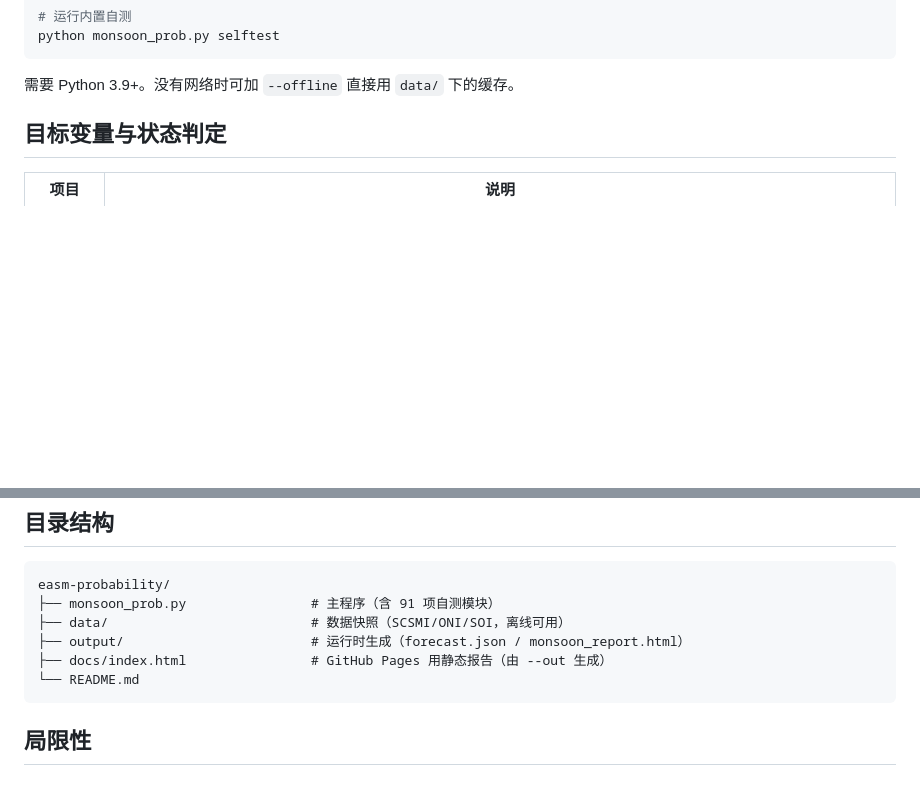
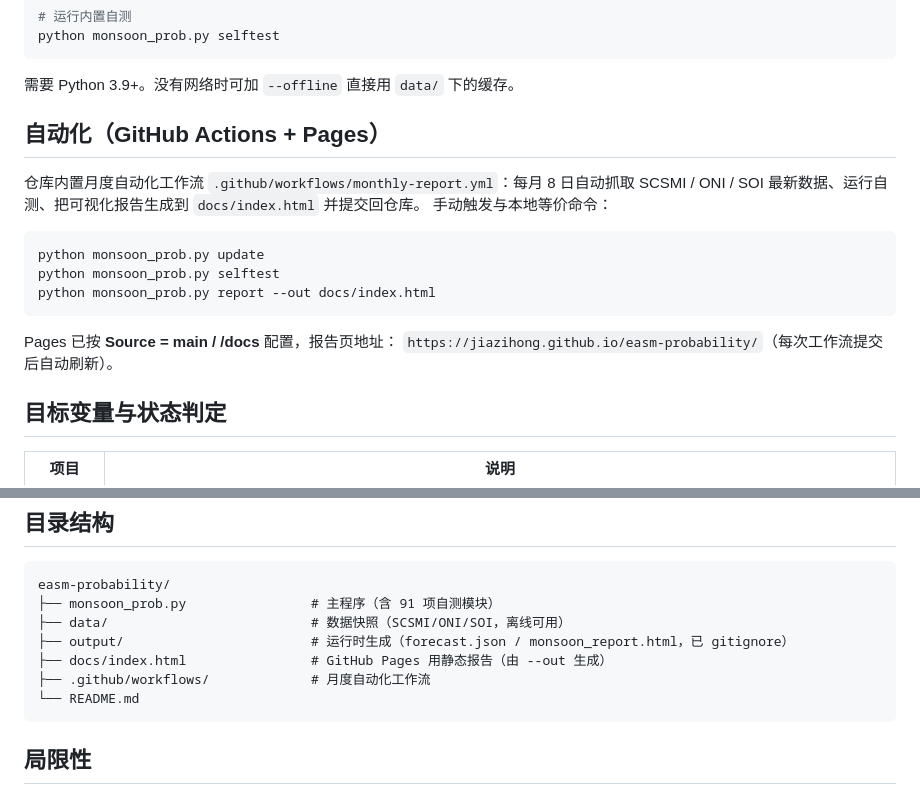
Before and after one commit to jiazihong/easm-probability, a Markdown page: README.md, 2 parts joined by grey strips. Drawn GitHub-style; blank space fills up the shorter version.

Commit message:
docs: add CI/Pages automation section

````diff
--- a/README.md
+++ b/README.md
@@ -31,6 +31,21 @@ python monsoon_prob.py selftest
 ```
 
 需要 Python 3.9+。没有网络时可加 `--offline` 直接用 `data/` 下的缓存。
+
+## 自动化（GitHub Actions + Pages）
+
+仓库内置月度自动化工作流 `.github/workflows/monthly-report.yml`：每月 8 日自动抓取
+SCSMI / ONI / SOI 最新数据、运行自测、把可视化报告生成到 `docs/index.html` 并提交回仓库。
+手动触发与本地等价命令：
+
+```bash
+python monsoon_prob.py update
+python monsoon_prob.py selftest
+python monsoon_prob.py report --out docs/index.html
+```
+
+Pages 已按 **Source = main / /docs** 配置，报告页地址：
+`https://jiazihong.github.io/easm-probability/`（每次工作流提交后自动刷新）。
 
 ## 目标变量与状态判定
 
@@ -146,8 +161,9 @@ python monsoon_prob.py selftest
 easm-probability/
 ├── monsoon_prob.py                # 主程序（含 91 项自测模块）
 ├── data/                          # 数据快照（SCSMI/ONI/SOI，离线可用）
-├── output/                        # 运行时生成（forecast.json / monsoon_report.html）
+├── output/                        # 运行时生成（forecast.json / monsoon_report.html，已 gitignore）
 ├── docs/index.html                # GitHub Pages 用静态报告（由 --out 生成）
+├── .github/workflows/             # 月度自动化工作流
 └── README.md
 ```
 
````
